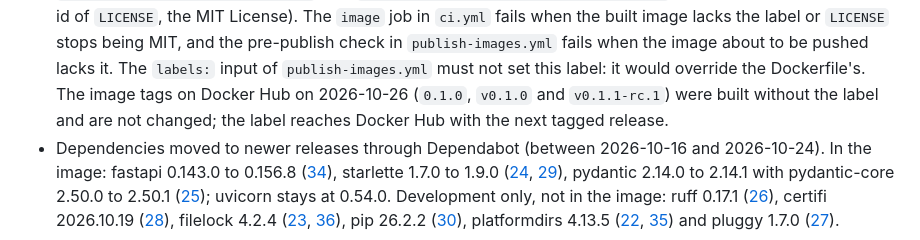
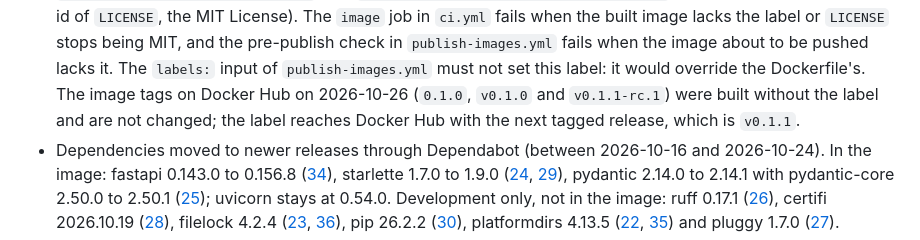
Before and after one commit to saulpatinojr/HCW-NetworkEyes_AddOn, a Markdown page: CHANGELOG.md, the part around the change. Drawn GitHub-style.

Commit message:
CHANGELOG: the licence entry names the tag that carries the label
The entry said the label reaches Docker Hub "with the next tagged release".
Under the 0.1.1 heading that now means this release, so it says v0.1.1.

Refs #50

Co-Authored-By: Claude Sonnet 5.5 <noreply@anthropic.com>

```diff
--- a/CHANGELOG.md
+++ b/CHANGELOG.md
@@ -55,7 +55,7 @@ and is not part of this change.
   stops being MIT, and the pre-publish check in `publish-images.yml` fails when the image about to be pushed lacks it.
   The `labels:` input of `publish-images.yml` must not set this label: it would override the Dockerfile's. The image
   tags on Docker Hub on 2026-10-26 (`0.1.0`, `v0.1.0` and `v0.1.1-rc.1`) were built without the
-  label and are not changed; the label reaches Docker Hub with the next tagged release.
+  label and are not changed; the label reaches Docker Hub with the next tagged release, which is `v0.1.1`.
 - Dependencies moved to newer releases through Dependabot (between 2026-10-16 and 2026-10-24). In the image: fastapi
   0.143.0 to 0.156.8 ([34](https://github.com/saulpatinojr/HCW-NetworkEyes_AddOn/pull/34)), starlette 1.7.0 to 1.9.0 ([24](https://github.com/saulpatinojr/HCW-NetworkEyes_AddOn/pull/24), [29](https://github.com/saulpatinojr/HCW-NetworkEyes_AddOn/pull/29)), pydantic 2.14.0 to 2.14.1 with
   pydantic-core 2.50.0 to 2.50.1 ([25](https://github.com/saulpatinojr/HCW-NetworkEyes_AddOn/pull/25)); uvicorn stays at 0.54.0. Development only, not in the image: ruff 0.17.1
```
